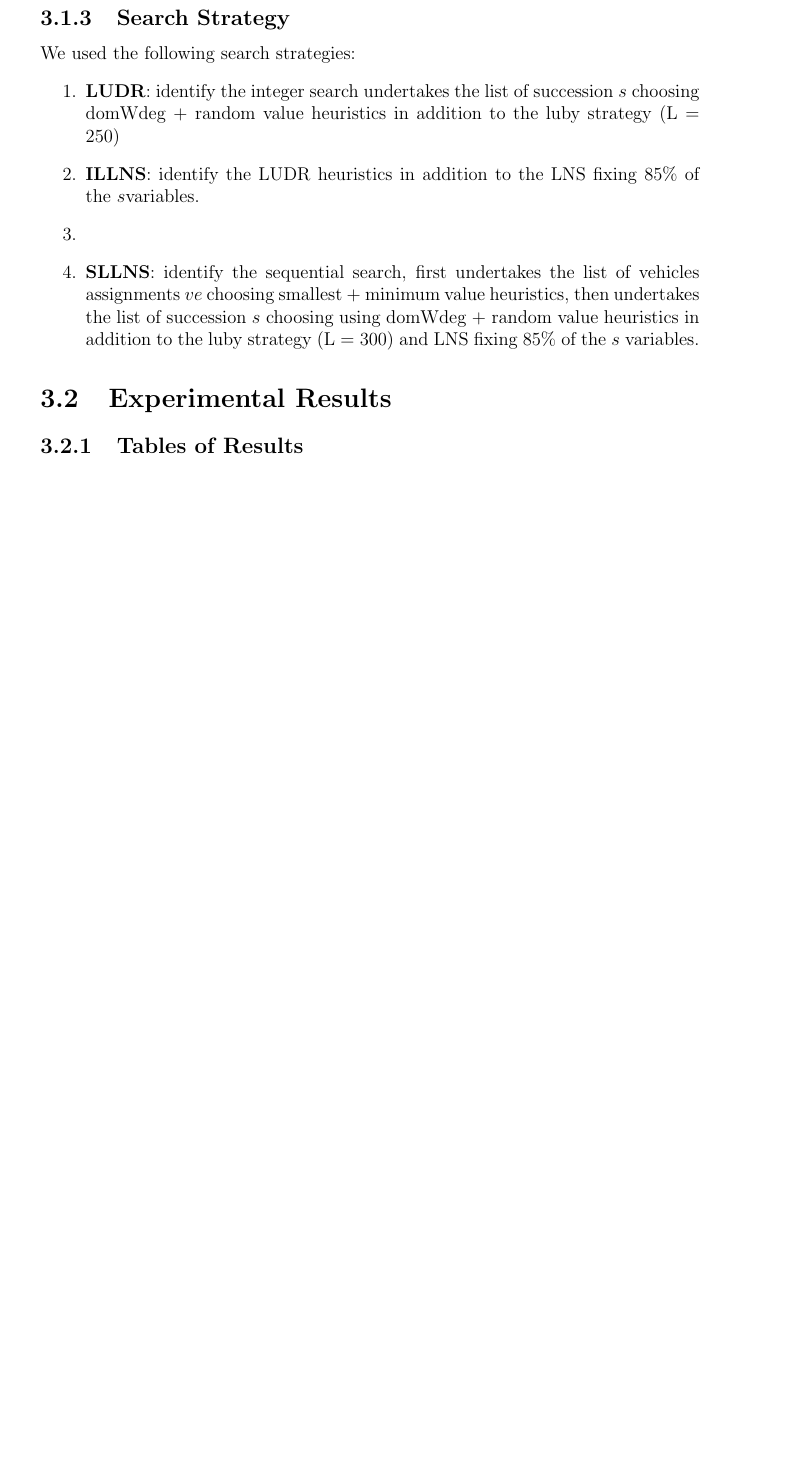
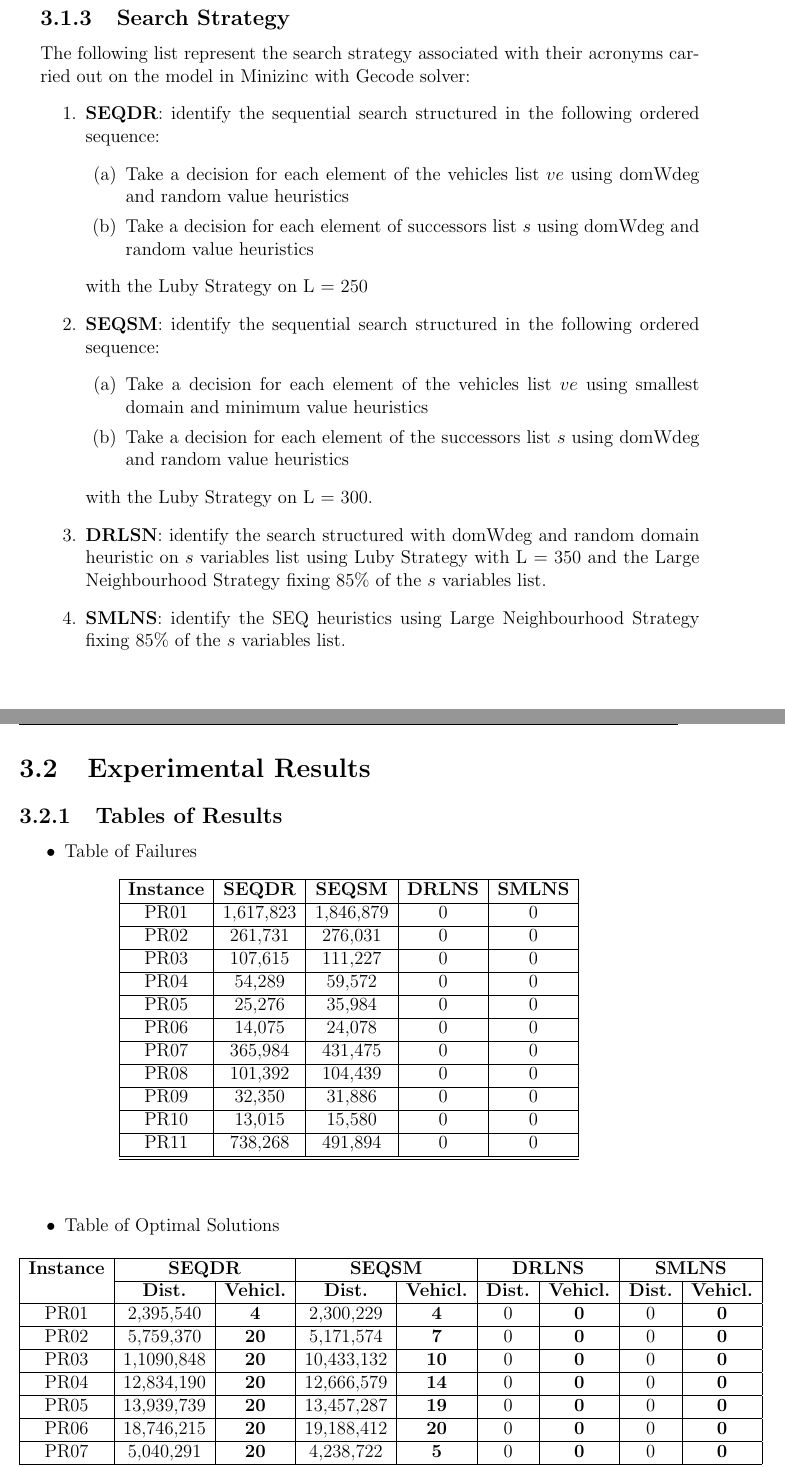
Before and after one commit to kode-git/vrp, a LaTeX document (tex/main.tex, which reads tex/chapter/experiments.tex): part of page 10 of 12 before the commit and two parts of pages 10 and 11 of 14 after it, the two joined at a grey line, cut so that both start at the same text, the shorter picture padded with empty space. Compiled offline with pdfLaTeX.

Commit message:
Adding results table

```diff
--- a/tex/chapter/experiments.tex
+++ b/tex/chapter/experiments.tex
@@ -30,14 +31,70 @@ PR11 & 47 & 20 & 4,000 & 647\\ \hline
 \end{table}
 \newpage
 \subsection{Search Strategy}
-We used the following search strategies:
+The following list represent the search strategy associated with their acronyms carried out on the model in Minizinc with Gecode solver:
 \begin{enumerate}
-    \item \textbf{LUDR}: identify the integer search undertakes the list of succession \begin{math}s\end{math} choosing domWdeg + random value heuristics in addition to the luby strategy (L = 250)
-    \item \textbf{ILLNS}: identify the LUDR heuristics in addition to the LNS fixing 85\% of the \begin{math}s\end{math}variables.
-    \item \begin{math}\end{math}
-    \item \textbf{SLLNS}: identify the sequential search, first undertakes the list of vehicles assignments \begin{math} ve \end{math} choosing smallest + minimum value heuristics, then undertakes the list of succession \begin{math} s\end{math} choosing using domWdeg + random value heuristics in addition to the luby strategy (L = 300) and LNS fixing 85\% of the \begin{math} s\end{math} variables.
+    \item \textbf{SEQDR}: identify the sequential search structured in the following ordered sequence:
+    \begin{enumerate}
+        \item Take a decision for each element of the vehicles list \begin{math} ve \end{math} using domWdeg and random value heuristics
+        \item Take a decision for each element of successors list \begin{math} s \end{math} using domWdeg and random value heuristics
+    \end{enumerate} with the Luby Strategy on L = 250
+    \item \textbf{SEQSM}: identify the sequential search structured in the following ordered sequence:
+    \begin{enumerate}
+        \item Take a decision for each element of the vehicles list \begin{math} ve \end{math} using smallest domain and minimum value heuristics
+        \item Take a decision for each element of the successors list \begin{math} s \end{math} using domWdeg and random value heuristics
+        \end{enumerate} with the Luby Strategy on L = 300.
+    \item \textbf{DRLSN}: identify the search structured with domWdeg and random domain heuristic on \begin{math} s \end{math} variables list using Luby Strategy with L = 350 and the Large Neighbourhood Strategy fixing 85\% of the \begin{math}s\end{math} variables list.
+    \item \textbf{SMLNS}: identify the SEQ heuristics using Large Neighbourhood Strategy fixing 85\% of the \begin{math} s \end{math} variables list.
 
 
 \end{enumerate}
+\newpage
 \section{Experimental Results}
 \subsection{Tables of Results}
+\begin{itemize}
+    \item Table of Failures
+
+        \begin{table}[!h]
+    \label{T:instances}
+        \begin{center}
+        \begin{tabular}{| c | c | c | c | c | c | c | c | c | }
+\hline
+
+\textbf{Instance} & \textbf{SEQDR} & \textbf{SEQSM} & \textbf{DRLNS} & \textbf{SMLNS}  \\
+\hline
+% Failures table
+PR01 & 1,617,823  & 1,846,879 &  0 & 0  \\ \hline
+PR02 & 261,731  & 276,031  &  0 & 0  \\ \hline
+PR03 & 107,615  & 111,227 &  0 & 0 \\ \hline
+PR04 & 54,289  & 59,572 &  0 & 0  \\ \hline
+PR05 & 25,276  & 35,984 &  0 & 0  \\ \hline
+PR06 & 14,075  & 24,078 & 0 & 0 \\ \hline
+PR07 & 365,984  & 431,475 &  0 & 0  \\ \hline
+PR08 & 101,392  & 104,439 &  0 & 0  \\ \hline
+PR09 & 32,350  & 31,886 &  0 & 0  \\ \hline
+PR10 & 13,015  & 15,580  &  0 & 0  \\ \hline
+PR11 & 738,268  & 491,894 &  0 & 0  \\ \hline
+\hline
+\end{tabular}
+\end{center}
+\end{table}
+
+    \item Table of Optimal Solutions
+        \begin{table}[!h]
+    \label{T:instances}
+        \begin{center}
+        \begin{tabular}{| c | c | c | c | c | c | c | c | c | }
+\hline
+
+\textbf{Instance} & \multicolumn{2}{ c |}{\textbf{SEQDR}} & \multicolumn{2}{ c |}{\textbf{SEQSM}} & \multicolumn{2}{ c |}{\textbf{DRLNS}} & \multicolumn{2}{ c |}{\textbf{SMLNS}}   \\
+\cline{2-3}  \cline{4-5} \cline{6-7} \cline{8-9}
+& \textbf{Dist.} & \textbf{Vehicl.} & \textbf{Dist.} &\textbf{Vehicl.} & \textbf{Dist.} & \textbf{Vehicl.} & \textbf{Dist.} & \textbf{Vehicl.}  \\
+\hline
+% Table values
+PR01 & 2,395,540  & \textbf{4} &  2,300,229 & \textbf{4} & 0 & \textbf{0} & 0  & \textbf{0}  \\ \hline
+PR02 & 5,759,370  & \textbf{20} &  5,171,574 & \textbf{7} & 0 & \textbf{0} & 0  & \textbf{0}  \\ \hline
+PR03 & 1,1090,848  & \textbf{20} &  10,433,132 & \textbf{10} & 0 & \textbf{0} & 0  & \textbf{0}  \\ \hline
+PR04 & 12,834,190  & \textbf{20} &  12,666,579 & \textbf{14} & 0 & \textbf{0} & 0  & \textbf{0}  \\ \hline
+PR05 & 13,939,739  & \textbf{20} & 13,457,287 & \textbf{19} & 0 & \textbf{0} & 0  & \textbf{0}  \\ \hline
+PR06 & 18,746,215  & \textbf{20} &  19,188,412 & \textbf{20} & 0 & \textbf{0} & 0  & \textbf{0}  \\ \hline
+PR07 & 5,040,291  & \textbf{20} &  4,238,722 & \textbf{5} & 0 & \textbf{0} & 0  & \textbf{0}  \\ \hline
@@ -44 +105,9 @@ We used the following search strategies:
+\hline
+\end{tabular}
+\end{center}
+\end{table}
+\newline
+In the table have reported the number of the total distance traveled on the combined route \begin{math} Dist. \equiv td\end{math} and the number of vehicles used \begin{math}Vehicl. \equiv vu\end{math}. The objective value \begin{math} min(f(td,vu)) \end{math} have been calculated using the objective function, \begin{math} tu \end{math} and \begin{math} vu \end{math} defined in the paragraph 2.4. and \begin{math} w = 1000 \end{math}.
+\end{itemize}
+\newpage
 \subsection{Graphical Representation}
```
Also changed, not shown: tex/chapter/modelling.tex (+4 -4 lines), tex/chapter/experiments.tex (9 more changed lines).
